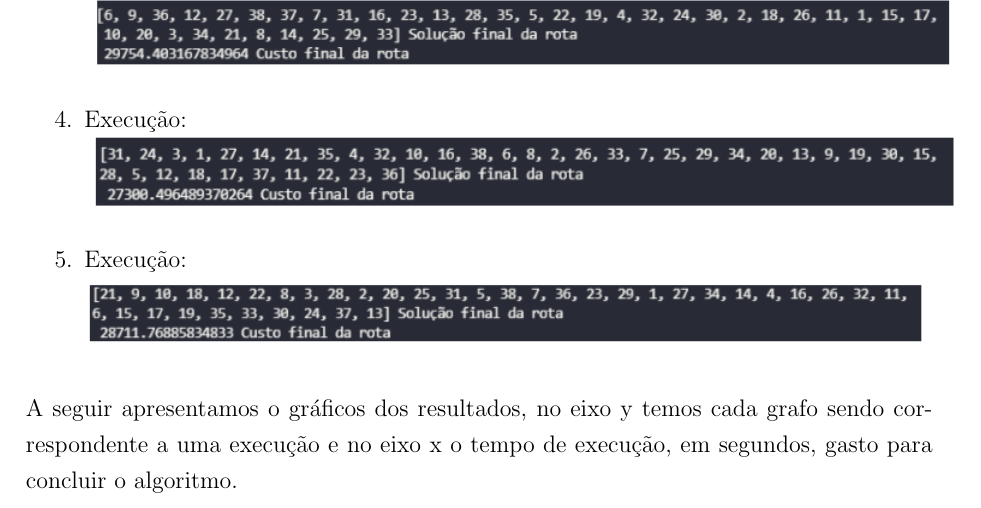
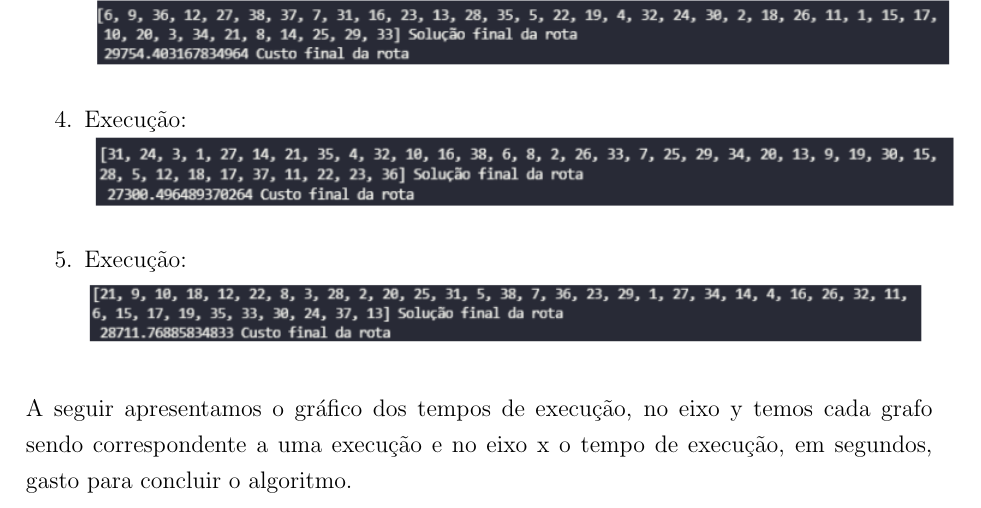
Before and after one commit to felipe-2705/Trabalho-AA, a LaTeX thesis (artigo/template_Article.tex): part of page 12 of 13, cut so that both start at the same text. Compiled offline with pdfLaTeX.

Commit message:
Relatório atualizado

```diff
--- a/artigo/template_Article.tex
+++ b/artigo/template_Article.tex
@@ -270,7 +270,7 @@ O algoritmo percorreu caminhos com 38 entradas obtendo os seguintes resultados:
       	\item Execução:\\
 			\includegraphics[scale=0.8]{caixeiro-execução6.png}
       \end{enumerate}
-A seguir apresentamos o gráficos dos resultados, no eixo y temos cada grafo sendo correspondente a uma execução e no eixo x o tempo de execução, em segundos, gasto para concluir o algoritmo.\\
+A seguir apresentamos o gráfico dos tempos de execução, no eixo y temos cada grafo sendo correspondente a uma execução e no eixo x o tempo de execução, em segundos, gasto para concluir o algoritmo.\\
 		      	\includegraphics[scale=0.8]{execução.png}		\\
 Ao final dos testes foi obtido um tempo médio de 28119 segundos com um desvio padrão de 1199 segundos.
 \end{document}
```
Also changed, not shown: Relatório.pdf, artigo/template_Article.pdf (deleted), 2 other files.
